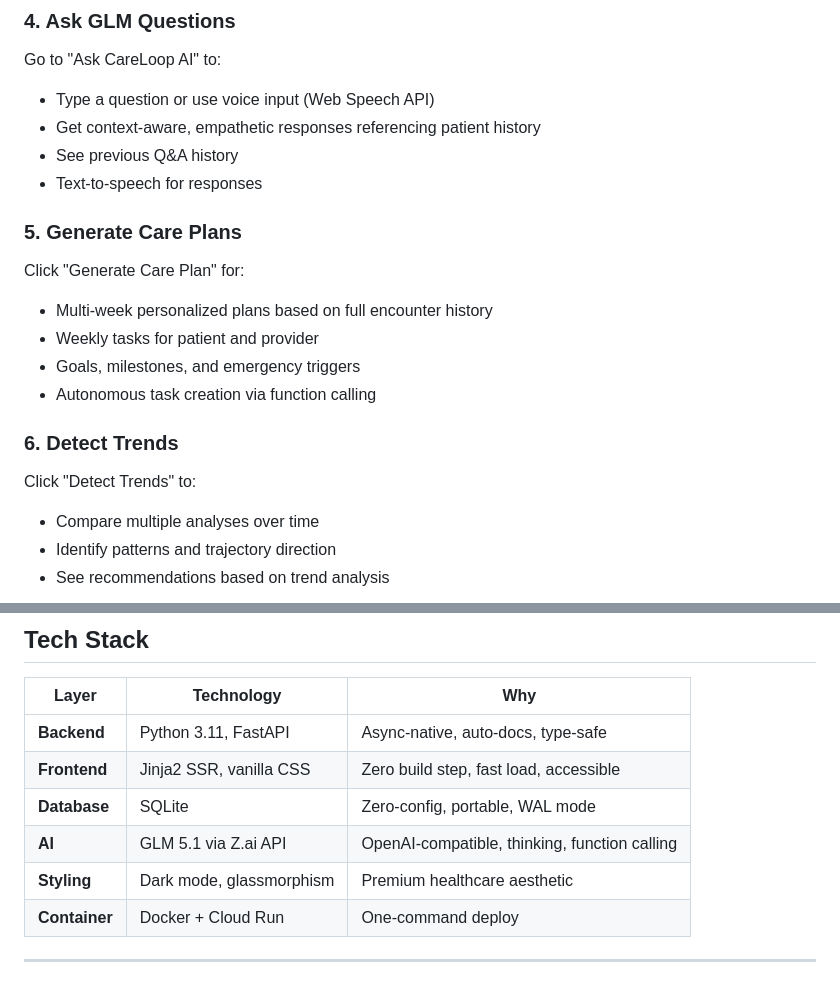
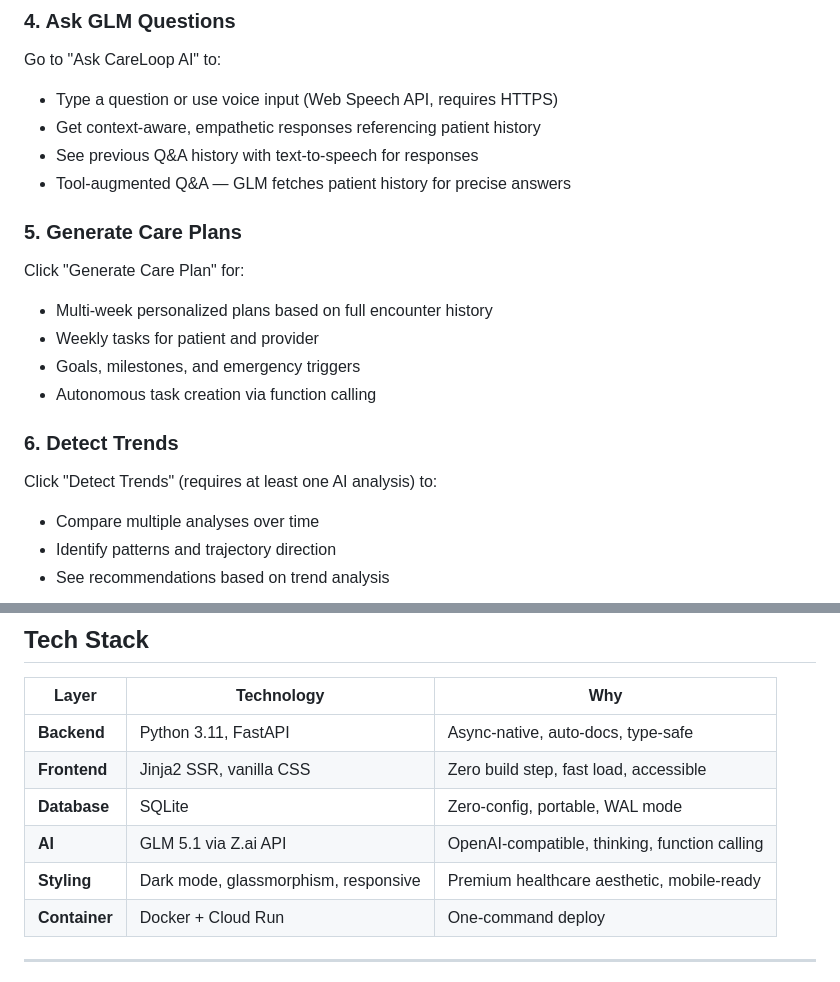
Before and after one commit to pandyapankil/CareLoop, a Markdown page: README.md, 2 parts joined by grey strips. GitHub-like rendering.

Commit message:
docs: update README for voice HTTPS requirement, trends prerequisite, responsive UI
Mention voice input needs HTTPS, Detect Trends needs a prior analysis,
and UI is mobile-responsive.

Confidence: high
Scope-risk: narrow

```diff
--- a/README.md
+++ b/README.md
@@ -169,10 +169,10 @@ Click "Run AI Analysis" and watch:
 
 ### 4. Ask GLM Questions
 Go to "Ask CareLoop AI" to:
-- Type a question or use voice input (Web Speech API)
+- Type a question or use voice input (Web Speech API, requires HTTPS)
 - Get context-aware, empathetic responses referencing patient history
-- See previous Q&A history
-- Text-to-speech for responses
+- See previous Q&A history with text-to-speech for responses
+- Tool-augmented Q&A — GLM fetches patient history for precise answers
 
 ### 5. Generate Care Plans
 Click "Generate Care Plan" for:
@@ -182,7 +182,7 @@ Click "Generate Care Plan" for:
 - Autonomous task creation via function calling
 
 ### 6. Detect Trends
-Click "Detect Trends" to:
+Click "Detect Trends" (requires at least one AI analysis) to:
 - Compare multiple analyses over time
 - Identify patterns and trajectory direction
 - See recommendations based on trend analysis
@@ -229,7 +229,7 @@ Switch between demo personas to see:
 | **Frontend** | Jinja2 SSR, vanilla CSS | Zero build step, fast load, accessible |
 | **Database** | SQLite | Zero-config, portable, WAL mode |
 | **AI** | GLM 5.1 via Z.ai API | OpenAI-compatible, thinking, function calling |
-| **Styling** | Dark mode, glassmorphism | Premium healthcare aesthetic |
+| **Styling** | Dark mode, glassmorphism, responsive | Premium healthcare aesthetic, mobile-ready |
 | **Container** | Docker + Cloud Run | One-command deploy |
 
 ---
```
